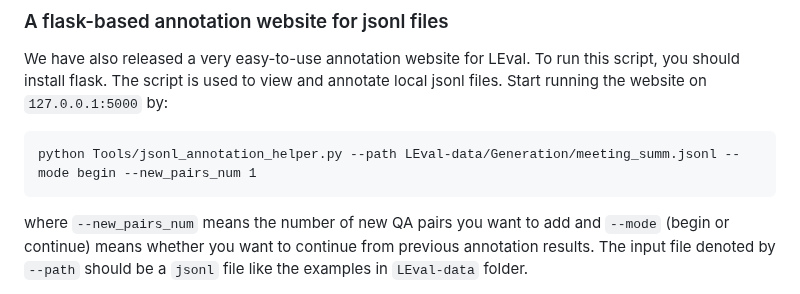
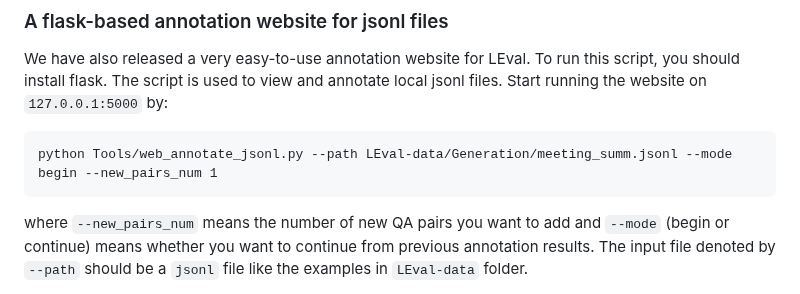
Before and after one commit to OpenLMLab/LEval, a Markdown page: README.md, the part around the change. Drawn GitHub-style.

````diff
--- a/README.md
+++ b/README.md
@@ -231,7 +231,7 @@ We also implement the retrieval-based method using [langchain](https://github.co
 We have also released a very easy-to-use annotation website for LEval. To run this script, you should install flask. The script is used to view and annotate local jsonl files.
 Start running the website on `127.0.0.1:5000` by:
 ```
-python Tools/jsonl_annotation_helper.py --path LEval-data/Generation/meeting_summ.jsonl --mode begin --new_pairs_num 1
+python Tools/web_annotate_jsonl.py --path LEval-data/Generation/meeting_summ.jsonl --mode begin --new_pairs_num 1
 ```
 where `--new_pairs_num` means the number of new QA pairs you want to add and `--mode` (begin or continue) means whether you want to continue from previous annotation results.
 The input file denoted by `--path` should be a `jsonl` file like the examples in `LEval-data` folder.
````
